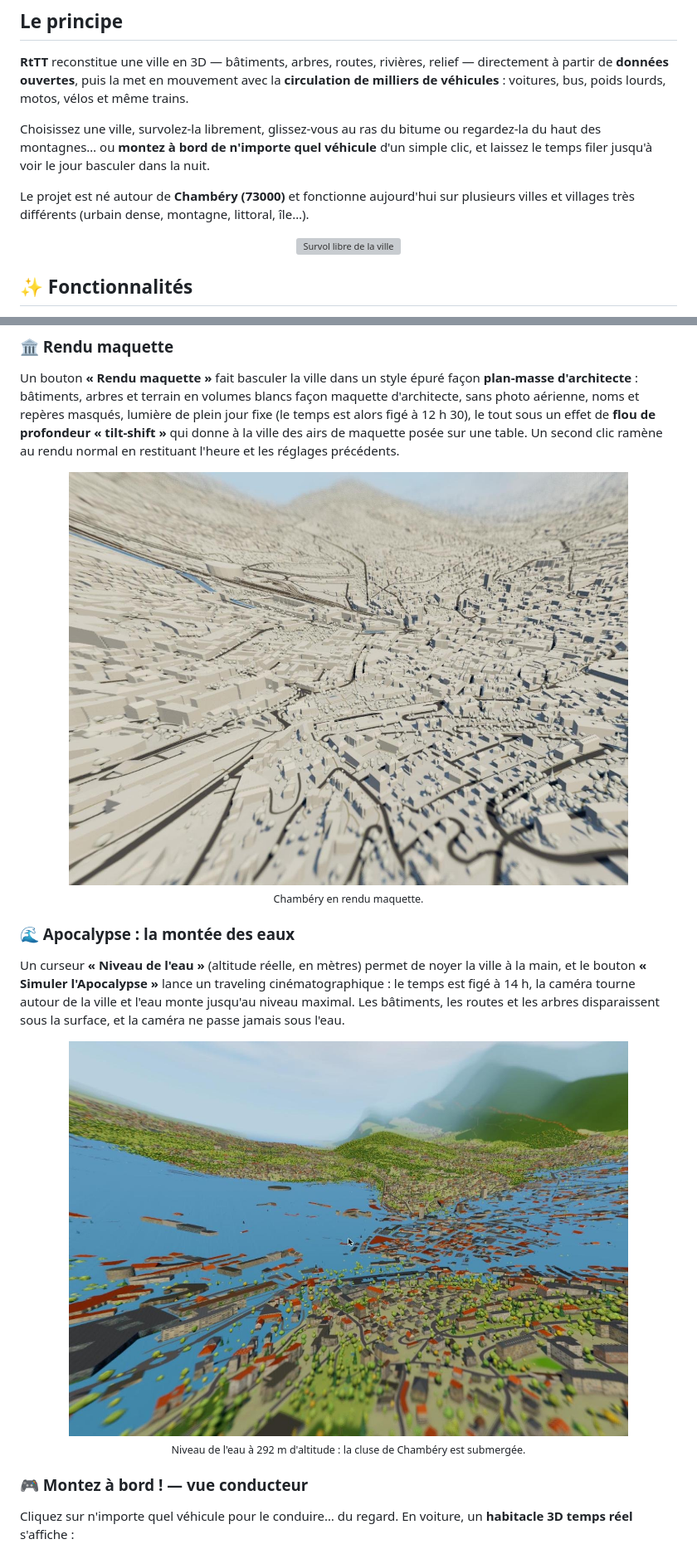
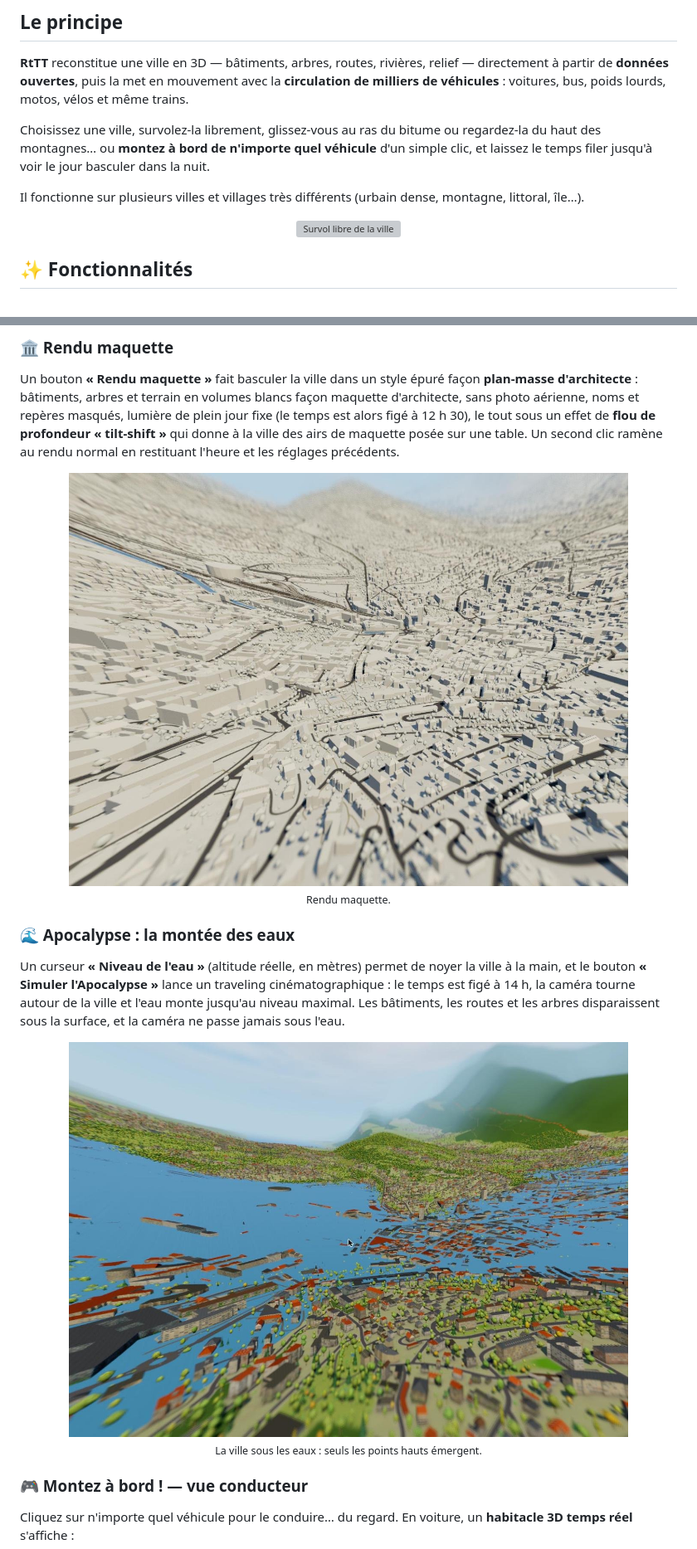
Before and after one commit to Krakoukas73/rttt, a Markdown page: README.md, 2 parts joined by grey strips. Shown at 83% size. GitHub-like rendering; grey boxes are pictures that could not be loaded.

Commit message:
Maquette

```diff
--- a/README.md
+++ b/README.md
@@ -27,7 +27,7 @@
 
 Choisissez une ville, survolez-la librement, glissez-vous au ras du bitume ou regardez-la du haut des montagnes… ou **montez à bord de n'importe quel véhicule** d'un simple clic, et laissez le temps filer jusqu'à voir le jour basculer dans la nuit.
 
-Le projet est né autour de **Chambéry (73000)** et fonctionne aujourd'hui sur plusieurs villes et villages très différents (urbain dense, montagne, littoral, île…).
+Il fonctionne sur plusieurs villes et villages très différents (urbain dense, montagne, littoral, île…).
 
 <p align="center"><img src="docs/images/flythrough.gif" alt="Survol libre de la ville" width="85%"></p>
 
@@ -60,12 +60,12 @@ Le projet est né autour de **Chambéry (73000)** et fonctionne aujourd'hui sur
 ### 🏛️ Rendu maquette
 Un bouton **« Rendu maquette »** fait basculer la ville dans un style épuré façon **plan-masse d'architecte** : bâtiments, arbres et terrain en volumes blancs façon maquette d'architecte, sans photo aérienne, noms et repères masqués, lumière de plein jour fixe (le temps est alors figé à 12 h 30), le tout sous un effet de **flou de profondeur « tilt-shift »** qui donne à la ville des airs de maquette posée sur une table. Un second clic ramène au rendu normal en restituant l'heure et les réglages précédents.
 
-<p align="center"><img src="docs/images/maquette.jpg" alt="Rendu maquette de Chambéry" width="85%"><br><sub>Chambéry en rendu maquette.</sub></p>
+<p align="center"><img src="docs/images/maquette.jpg" alt="Rendu maquette" width="85%"><br><sub>Rendu maquette.</sub></p>
 
 ### 🌊 Apocalypse : la montée des eaux
 Un curseur **« Niveau de l'eau »** (altitude réelle, en mètres) permet de noyer la ville à la main, et le bouton **« Simuler l'Apocalypse »** lance un traveling cinématographique : le temps est figé à 14 h, la caméra tourne autour de la ville et l'eau monte jusqu'au niveau maximal. Les bâtiments, les routes et les arbres disparaissent sous la surface, et la caméra ne passe jamais sous l'eau.
 
-<p align="center"><img src="docs/images/apocalypse.jpg" alt="Apocalypse : Chambéry sous les eaux" width="85%"><br><sub>Niveau de l'eau à 292 m d'altitude : la cluse de Chambéry est submergée.</sub></p>
+<p align="center"><img src="docs/images/apocalypse.jpg" alt="Apocalypse : la ville sous les eaux" width="85%"><br><sub>La ville sous les eaux : seuls les points hauts émergent.</sub></p>
 
 ### 🎮 Montez à bord ! — vue conducteur
 Cliquez sur n'importe quel véhicule pour le conduire… du regard. En voiture, un **habitacle 3D temps réel** s'affiche :
```
Also changed, not shown: other parts of README.md (+1 -1 lines).
